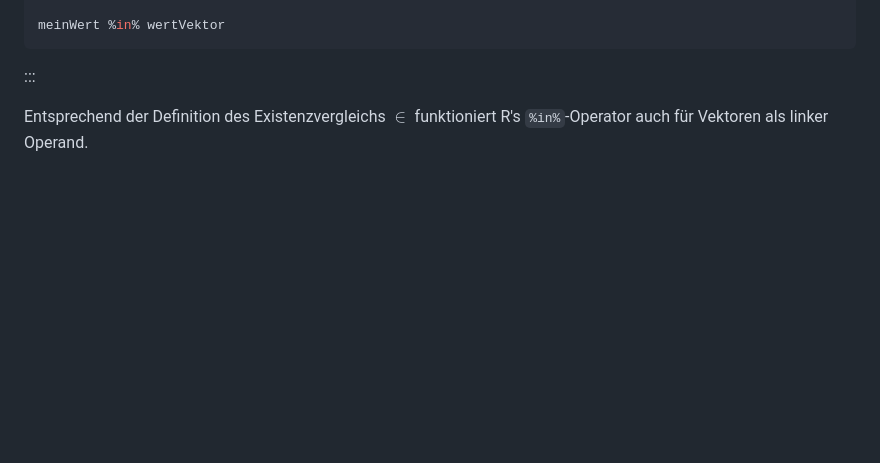
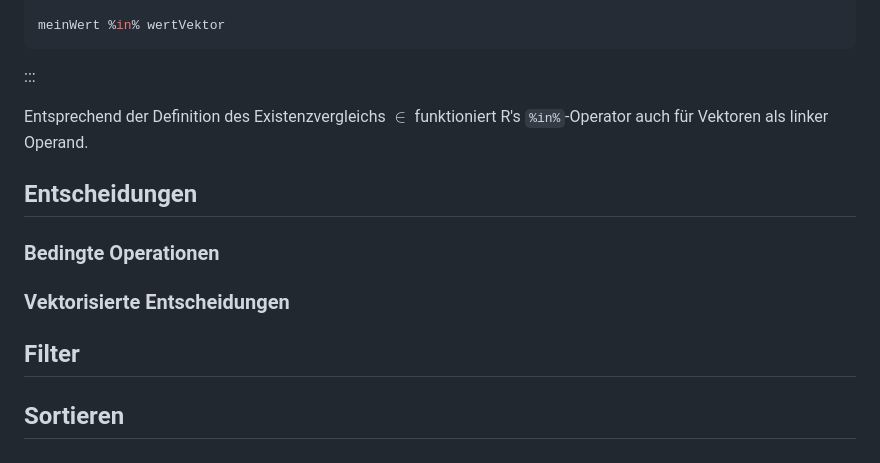
Before and after one commit to dxiai/dxi-r, a Markdown page: kapitel/boolsche-operationen/kapitel.md, the part around the change. Drawn GitHub-style; blank space fills up the shorter version.

Commit message:
Stubs boolsche applikationen

```diff
--- a/kapitel/boolsche-operationen/kapitel.md
+++ b/kapitel/boolsche-operationen/kapitel.md
@@ -146,3 +146,13 @@ meinWert %in% wertVektor
 :::
 
 Entsprechend der Definition des Existenzvergleichs $\in$ funktioniert R's `%in%`-Operator auch für Vektoren als linker Operand.
+
+## Entscheidungen
+
+### Bedingte Operationen
+
+### Vektorisierte Entscheidungen
+
+## Filter
+
+## Sortieren
```
